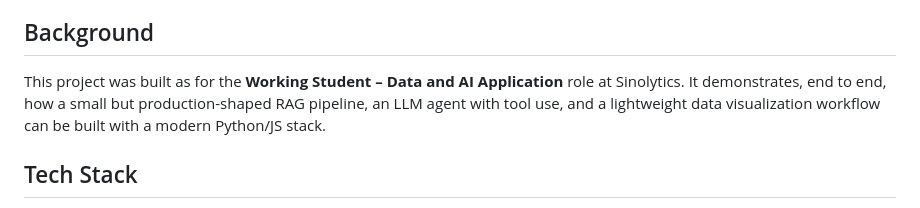
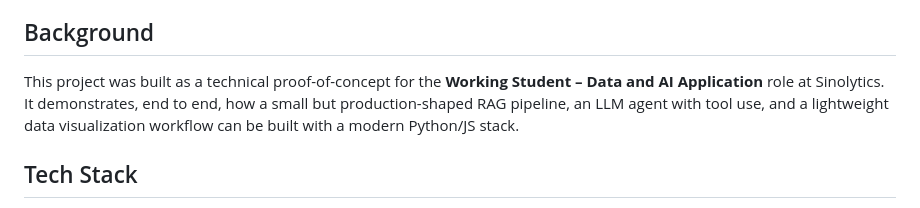
Before and after one commit to hondezxapahat-del/sinolytics-rag-demo, a Markdown page: README.md, the part around the change. GitHub-like rendering.

Commit message:
Fix broken sentence in README Background section
Merge of origin/main reintroduced a truncated line from a web edit; restore full wording.

Co-Authored-By: Claude Sonnet 5 <noreply@anthropic.com>

```diff
--- a/README.md
+++ b/README.md
@@ -4,7 +4,7 @@ A LangChain tool-calling agent over China policy/tech briefings — hybrid (vect
 
 ## Background
 
-This project was built as for the **Working Student – Data and AI Application** role at Sinolytics. It demonstrates, end to end, how a small but production-shaped RAG pipeline, an LLM agent with tool use, and a lightweight data visualization workflow can be built with a modern Python/JS stack.
+This project was built as a technical proof-of-concept for the **Working Student – Data and AI Application** role at Sinolytics. It demonstrates, end to end, how a small but production-shaped RAG pipeline, an LLM agent with tool use, and a lightweight data visualization workflow can be built with a modern Python/JS stack.
 
 ## Tech Stack
 
```
